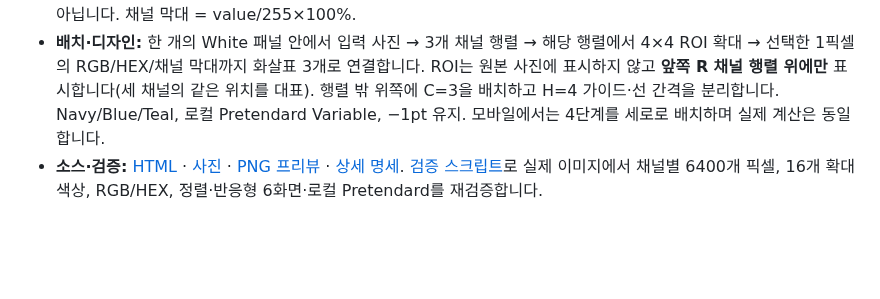
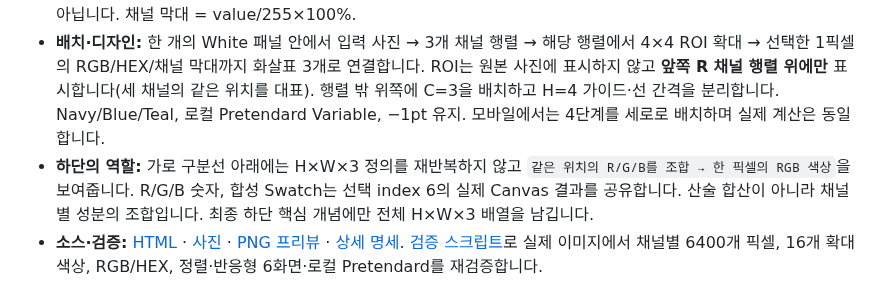
Before and after one commit to sh0427-han/design-template-library, a Markdown page: TEMPLATE_CATALOG.md, the part around the change. Drawn GitHub-style; blank space fills up the shorter version.

Commit message:
docs(concept): preserve channel depth in crop and explain RGB combination

```diff
--- a/TEMPLATE_CATALOG.md
+++ b/TEMPLATE_CATALOG.md
@@ -23,6 +23,7 @@
 - **확대 영역의 채널 깊이:** 4×4 RGB 합성 격자는 C=3을 잃은 2D 데이터가 아닙니다. 격자 바로 아래 `C=3 · R/G/B`를 표시하고 `4×4×3=48개 값`을 그 Figure의 라벨에 배치합니다. 한 픽셀만 선택해도 RGB 3값을 유지합니다.
 - **수치 계약:** 리샘플 80×80, ROI x=52/y=38/width=4/height=4, 표시 ROI left 65%/top 47.5%/width 5%/height 5%. 선택 index 6 = 로컬 (2,1), 전체 (54,39). Chromium 검산 RGB 223/54/56, HEX #DF3638. 원본 사진과 추출 조건은 변경하지 않았습니다. 4×4 ROI의 원소 수는 4×4×3=48, 전체 이미지가 48값이라는 뜻은 아닙니다. 채널 막대 = value/255×100%.
 - **배치·디자인:** 한 개의 White 패널 안에서 입력 사진 → 3개 채널 행렬 → 해당 행렬에서 4×4 ROI 확대 → 선택한 1픽셀의 RGB/HEX/채널 막대까지 화살표 3개로 연결합니다. ROI는 원본 사진에 표시하지 않고 **앞쪽 R 채널 행렬 위에만** 표시합니다(세 채널의 같은 위치를 대표). 행렬 밖 위쪽에 C=3을 배치하고 H=4 가이드·선 간격을 분리합니다. Navy/Blue/Teal, 로컬 Pretendard Variable, −1pt 유지. 모바일에서는 4단계를 세로로 배치하며 실제 계산은 동일합니다.
+- **하단의 역할:** 가로 구분선 아래에는 H×W×3 정의를 재반복하지 않고 `같은 위치의 R/G/B를 조합 → 한 픽셀의 RGB 색상`을 보여줍니다. R/G/B 숫자, 합성 Swatch는 선택 index 6의 실제 Canvas 결과를 공유합니다. 산술 합산이 아니라 채널별 성분의 조합입니다. 최종 하단 핵심 개념에만 전체 H×W×3 배열을 남깁니다.
 - **소스·검증:** [HTML](templates/html/concept.html) · [사진](templates/html/assets/concept-apple-photo.jpg) · [PNG 프리뷰](previews/html-concept.png) · [상세 명세](docs/REFERENCE_PAGE_SPECS.md#01-concept). [검증 스크립트](scripts/validate_references.py)로 실제 이미지에서 채널별 6400개 픽셀, 16개 확대 색상, RGB/HEX, 정렬·반응형 6화면·로컬 Pretendard를 재검증합니다.
 
 ## 02 Process · 입력 이미지에서 클래스별 예측 확률로
```
